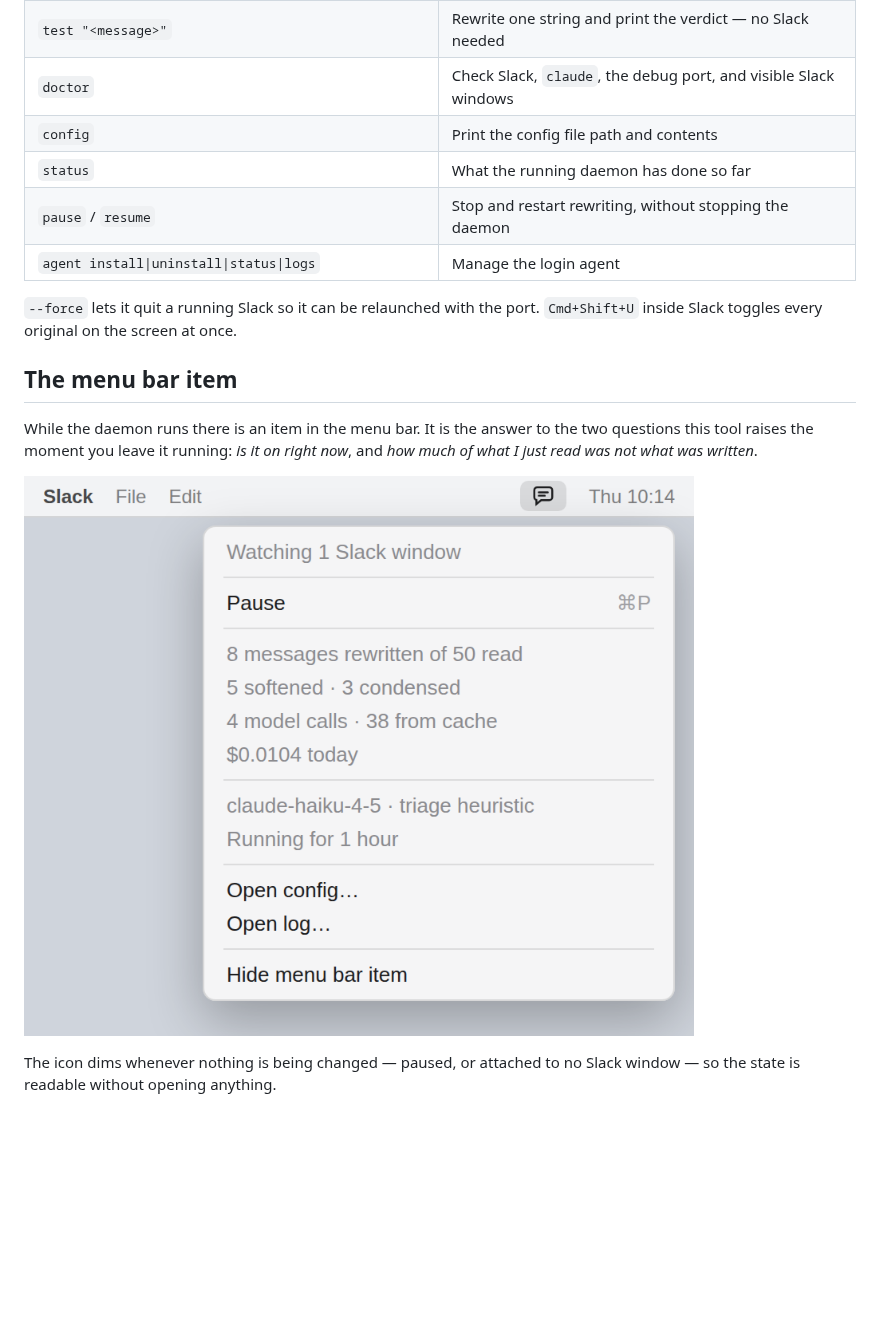
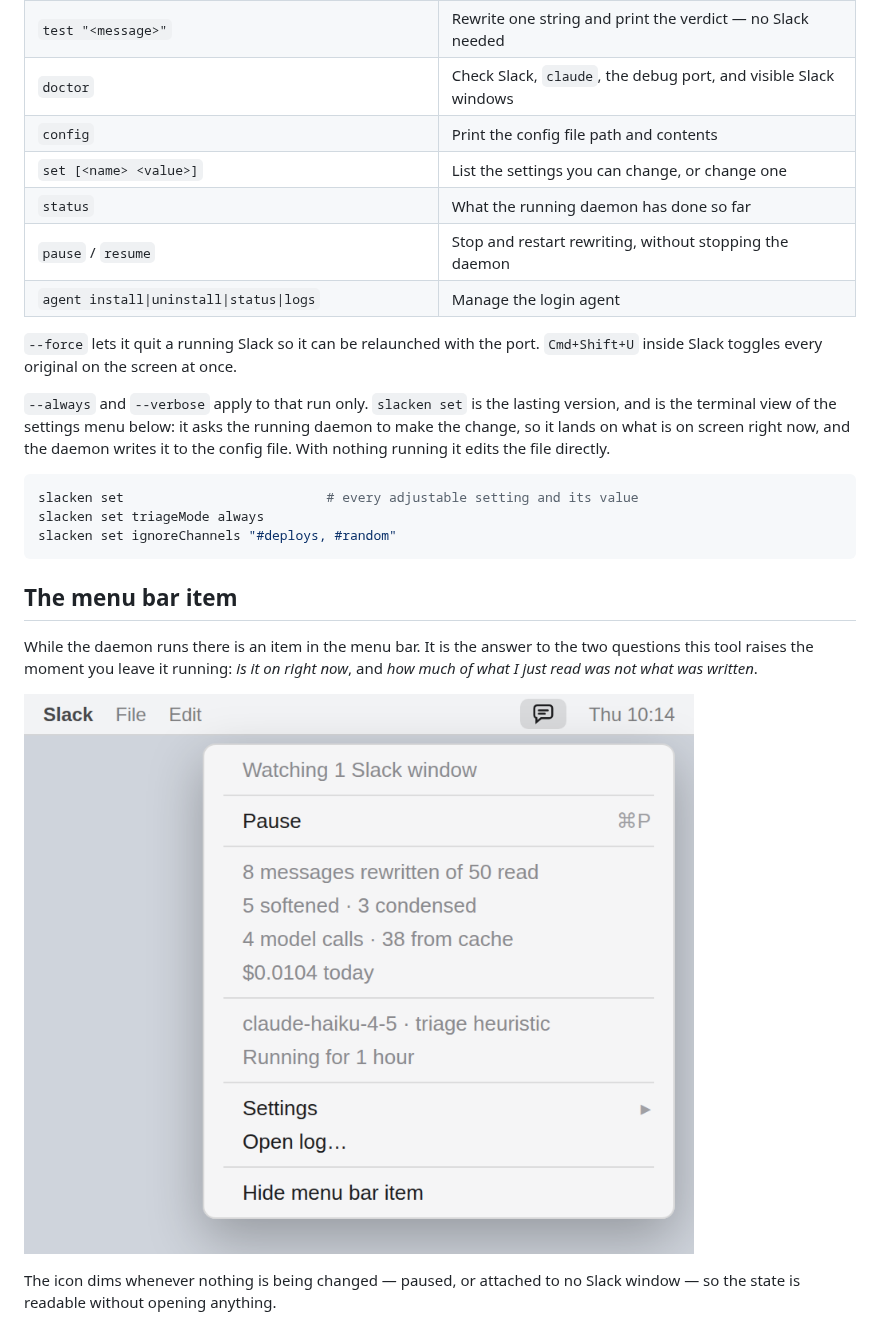
Before and after one commit to michellemayes/Slacken, a Markdown page: README.md, the part around one of its changes. Rendered like a GitHub page; pictures changed too: docs/images/menu-bar.png; blank space fills up the shorter version.

````diff
--- a/README.md
+++ b/README.md
@@ -139,12 +141,25 @@ what the session cost.
 | `test "<message>"` | Rewrite one string and print the verdict — no Slack needed |
 | `doctor` | Check Slack, `claude`, the debug port, and visible Slack windows |
 | `config` | Print the config file path and contents |
+| `set [<name> <value>]` | List the settings you can change, or change one |
 | `status` | What the running daemon has done so far |
 | `pause` / `resume` | Stop and restart rewriting, without stopping the daemon |
 | `agent install\|uninstall\|status\|logs` | Manage the login agent |
 
 `--force` lets it quit a running Slack so it can be relaunched with the port.
 `Cmd+Shift+U` inside Slack toggles every original on the screen at once.
+
+`--always` and `--verbose` apply to that run only. `slacken set` is the lasting
+version, and is the terminal view of the settings menu below: it asks the
+running daemon to make the change, so it lands on what is on screen right now,
+and the daemon writes it to the config file. With nothing running it edits the
+file directly.
+
+```sh
+slacken set                          # every adjustable setting and its value
+slacken set triageMode always
+slacken set ignoreChannels "#deploys, #random"
+```
 
 ## The menu bar item
 
@@ -153,8 +168,8 @@ two questions this tool raises the moment you leave it running: *is it on right
 now*, and *how much of what I just read was not what was written*.
 
 ![The Slacken menu bar item, open, listing what it is watching, a Pause item,
-counts of messages rewritten and model calls made, the running cost, and items
-to open the config and the log](docs/images/menu-bar.png)
+counts of messages rewritten and model calls made, the running cost, a Settings
+submenu and an item to open the log](docs/images/menu-bar.png)
 
 The icon dims whenever nothing is being changed — paused, or attached to no
 Slack window — so the state is readable without opening anything.
````
Also changed, not shown: other parts of README.md (+90 -18 lines), docs/images/channel-ignored.png (added), docs/images/channel-original.png, docs/images/channel-revealed.png, docs/images/channel-rewritten.png, docs/images/menu-settings.png (added), 13 other files.
